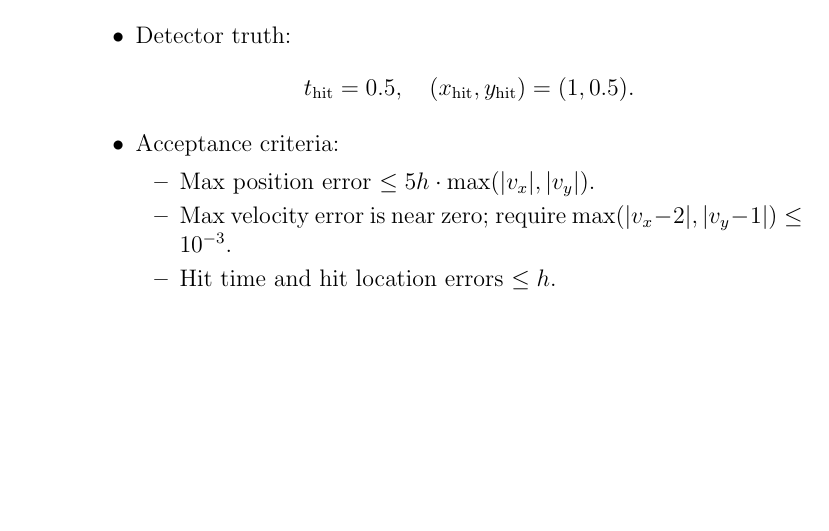
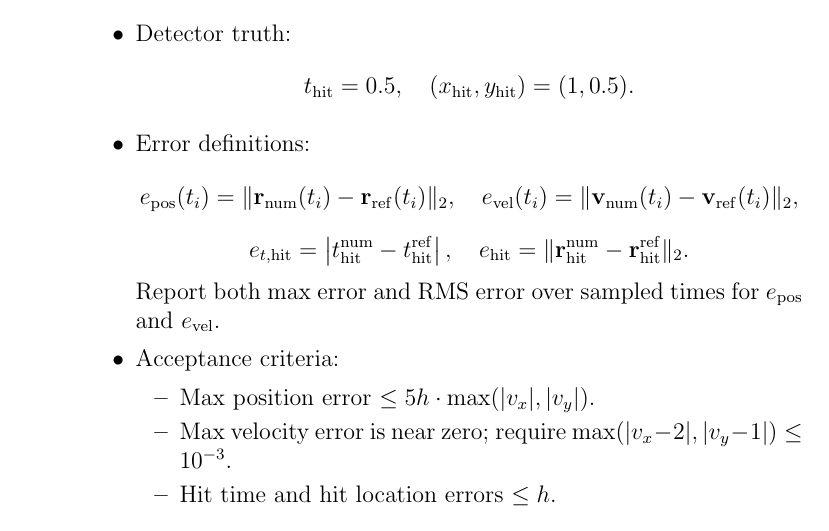
Before and after one commit to JoeZZG/CAS741, a LaTeX document (docs/VnVPlan/VnVPlan.tex): part of page 18 of 24, cut so that both start at the same text, the shorter picture padded with empty space. Compiled offline with pdfLaTeX.

Commit message:
Explicit error metric definitions

```diff
--- a/docs/VnVPlan/VnVPlan.tex
+++ b/docs/VnVPlan/VnVPlan.tex
@@ -721,6 +721,17 @@ Output/Result:
   \[
     t_{\mathrm{hit}} = 0.5,\quad (x_{\mathrm{hit}},y_{\mathrm{hit}})=(1,0.5).
   \]
+  \item Error definitions:
+  \[
+    e_{\mathrm{pos}}(t_i)=\|\mathbf{r}_{\mathrm{num}}(t_i)-\mathbf{r}_{\mathrm{ref}}(t_i)\|_2,\quad
+    e_{\mathrm{vel}}(t_i)=\|\mathbf{v}_{\mathrm{num}}(t_i)-\mathbf{v}_{\mathrm{ref}}(t_i)\|_2,
+  \]
+  \[
+    e_{t,\mathrm{hit}}=\left|t_{\mathrm{hit}}^{\mathrm{num}}-t_{\mathrm{hit}}^{\mathrm{ref}}\right|,\quad
+    e_{\mathrm{hit}}=\|\mathbf{r}_{\mathrm{hit}}^{\mathrm{num}}-\mathbf{r}_{\mathrm{hit}}^{\mathrm{ref}}\|_2.
+  \]
+  Report both max error and RMS error over sampled times for
+  $e_{\mathrm{pos}}$ and $e_{\mathrm{vel}}$.
   \item Acceptance criteria:
   \begin{itemize}
     \item Max position error $\le 5h\cdot \max(|v_x|,|v_y|)$.
```
